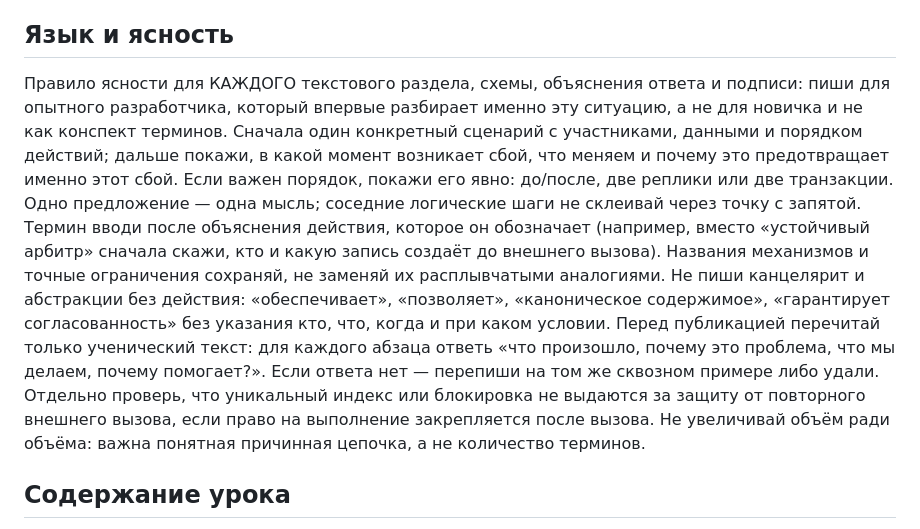
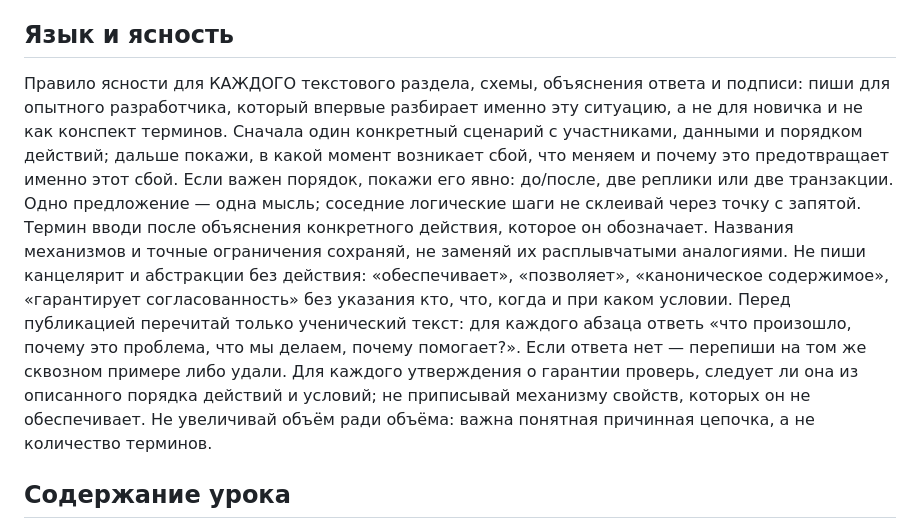
Before and after one commit to DoSOfRedRiver/den-z, a Markdown page: prompts/system-design.md, the part around the change. Drawn GitHub-style.

```diff
--- a/prompts/system-design.md
+++ b/prompts/system-design.md
@@ -8,7 +8,7 @@
 
 ## Язык и ясность
 
-Правило ясности для КАЖДОГО текстового раздела, схемы, объяснения ответа и подписи: пиши для опытного разработчика, который впервые разбирает именно эту ситуацию, а не для новичка и не как конспект терминов. Сначала один конкретный сценарий с участниками, данными и порядком действий; дальше покажи, в какой момент возникает сбой, что меняем и почему это предотвращает именно этот сбой. Если важен порядок, покажи его явно: до/после, две реплики или две транзакции. Одно предложение — одна мысль; соседние логические шаги не склеивай через точку с запятой. Термин вводи после объяснения действия, которое он обозначает (например, вместо «устойчивый арбитр» сначала скажи, кто и какую запись создаёт до внешнего вызова). Названия механизмов и точные ограничения сохраняй, не заменяй их расплывчатыми аналогиями. Не пиши канцелярит и абстракции без действия: «обеспечивает», «позволяет», «каноническое содержимое», «гарантирует согласованность» без указания кто, что, когда и при каком условии. Перед публикацией перечитай только ученический текст: для каждого абзаца ответь «что произошло, почему это проблема, что мы делаем, почему помогает?». Если ответа нет — перепиши на том же сквозном примере либо удали. Отдельно проверь, что уникальный индекс или блокировка не выдаются за защиту от повторного внешнего вызова, если право на выполнение закрепляется после вызова. Не увеличивай объём ради объёма: важна понятная причинная цепочка, а не количество терминов.
+Правило ясности для КАЖДОГО текстового раздела, схемы, объяснения ответа и подписи: пиши для опытного разработчика, который впервые разбирает именно эту ситуацию, а не для новичка и не как конспект терминов. Сначала один конкретный сценарий с участниками, данными и порядком действий; дальше покажи, в какой момент возникает сбой, что меняем и почему это предотвращает именно этот сбой. Если важен порядок, покажи его явно: до/после, две реплики или две транзакции. Одно предложение — одна мысль; соседние логические шаги не склеивай через точку с запятой. Термин вводи после объяснения конкретного действия, которое он обозначает. Названия механизмов и точные ограничения сохраняй, не заменяй их расплывчатыми аналогиями. Не пиши канцелярит и абстракции без действия: «обеспечивает», «позволяет», «каноническое содержимое», «гарантирует согласованность» без указания кто, что, когда и при каком условии. Перед публикацией перечитай только ученический текст: для каждого абзаца ответь «что произошло, почему это проблема, что мы делаем, почему помогает?». Если ответа нет — перепиши на том же сквозном примере либо удали. Для каждого утверждения о гарантии проверь, следует ли она из описанного порядка действий и условий; не приписывай механизму свойств, которых он не обеспечивает. Не увеличивай объём ради объёма: важна понятная причинная цепочка, а не количество терминов.
 
 ## Содержание урока
 
```
Also changed, not shown: prompts/databases.md (+1 -1 lines).
